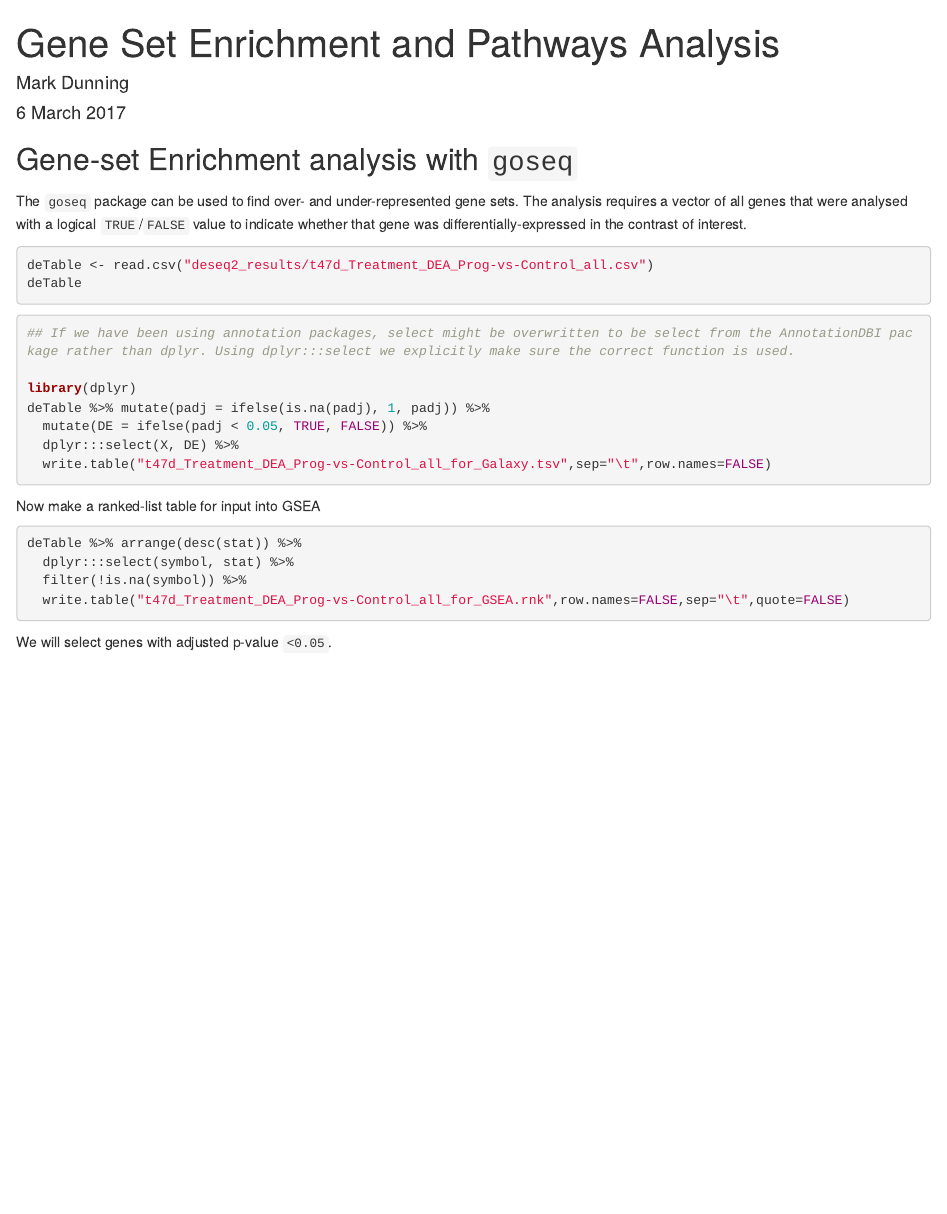
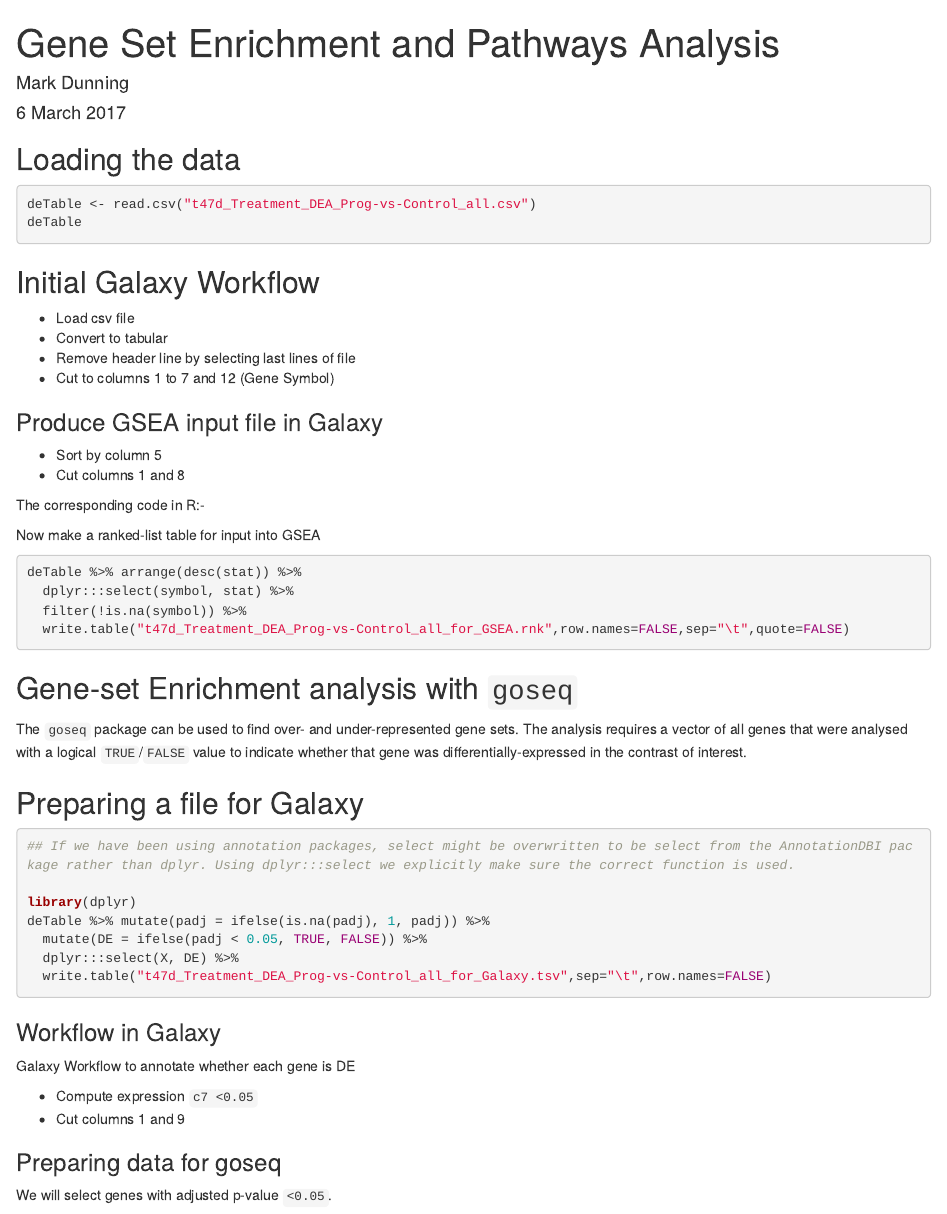
Before and after one commit to bioinformatics-core-shared-training/rnaseq-pipeline, an R Markdown document (deseq2_results/geneset-analysis.Rmd): the page in a window 1100 px wide, from its top. Rendered offline with R 4.5, knitr and Pandoc, with nearby package versions; the code chunks are not run, so their results and figures are left out.

Commit message:
Write steps to workflow in Galaxy

````diff
--- a/deseq2_results/geneset-analysis.Rmd
+++ b/deseq2_results/geneset-analysis.Rmd
@@ -9,24 +9,26 @@ output: html_document
 knitr::opts_chunk$set(echo = TRUE)
 ```
 
-## Gene-set Enrichment analysis with `goseq`
-
-The `goseq` package can be used to find over- and under-represented gene sets. The analysis requires a vector of all genes that were analysed with a logical `TRUE`/`FALSE` value to indicate whether that gene was differentially-expressed in the contrast of interest.
+## Loading the data
 
 ```{r}
-deTable <- read.csv("deseq2_results/t47d_Treatment_DEA_Prog-vs-Control_all.csv")
+deTable <- read.csv("t47d_Treatment_DEA_Prog-vs-Control_all.csv")
 deTable
 ```
 
-```{r}
-## If we have been using annotation packages, select might be overwritten to be select from the AnnotationDBI package rather than dplyr. Using dplyr:::select we explicitly make sure the correct function is used.
+## Initial Galaxy Workflow
 
-library(dplyr)
-deTable %>% mutate(padj = ifelse(is.na(padj), 1, padj)) %>%
-  mutate(DE = ifelse(padj < 0.05, TRUE, FALSE)) %>%
-  dplyr:::select(X, DE) %>%
-  write.table("t47d_Treatment_DEA_Prog-vs-Control_all_for_Galaxy.tsv",sep="\t",row.names=FALSE)
-```
+- Load csv file
+- Convert to tabular
+- Remove header line by selecting last lines of file
+- Cut to columns 1 to 7 and 12 (Gene Symbol)
+
+### Produce GSEA input file in Galaxy
+
+- Sort by column 5
+- Cut columns 1 and 8
+
+The corresponding code in R:-
 
 Now make a ranked-list table for input into GSEA
 
@@ -40,6 +42,33 @@ deTable %>% arrange(desc(stat)) %>%
 ```
 
 
+
+## Gene-set Enrichment analysis with `goseq`
+
+The `goseq` package can be used to find over- and under-represented gene sets. The analysis requires a vector of all genes that were analysed with a logical `TRUE`/`FALSE` value to indicate whether that gene was differentially-expressed in the contrast of interest.
+
+## Preparing a file for Galaxy
+
+```{r}
+## If we have been using annotation packages, select might be overwritten to be select from the AnnotationDBI package rather than dplyr. Using dplyr:::select we explicitly make sure the correct function is used.
+
+library(dplyr)
+deTable %>% mutate(padj = ifelse(is.na(padj), 1, padj)) %>%
+  mutate(DE = ifelse(padj < 0.05, TRUE, FALSE)) %>%
+  dplyr:::select(X, DE) %>%
+  write.table("t47d_Treatment_DEA_Prog-vs-Control_all_for_Galaxy.tsv",sep="\t",row.names=FALSE)
+```
+
+
+### Workflow in Galaxy
+Galaxy Workflow to annotate whether each gene is DE
+
+- Compute expression `c7 <0.05`
+- Cut columns 1 and 9
+
+
+### Preparing data for goseq
+
 We will select genes with adjusted p-value `<0.05`.
 ```{r}
 genes <- rep(FALSE,nrow(deTable))
````
Also changed, not shown: deseq2_results/geneset-analysis.Rmd (1 more changed lines).
